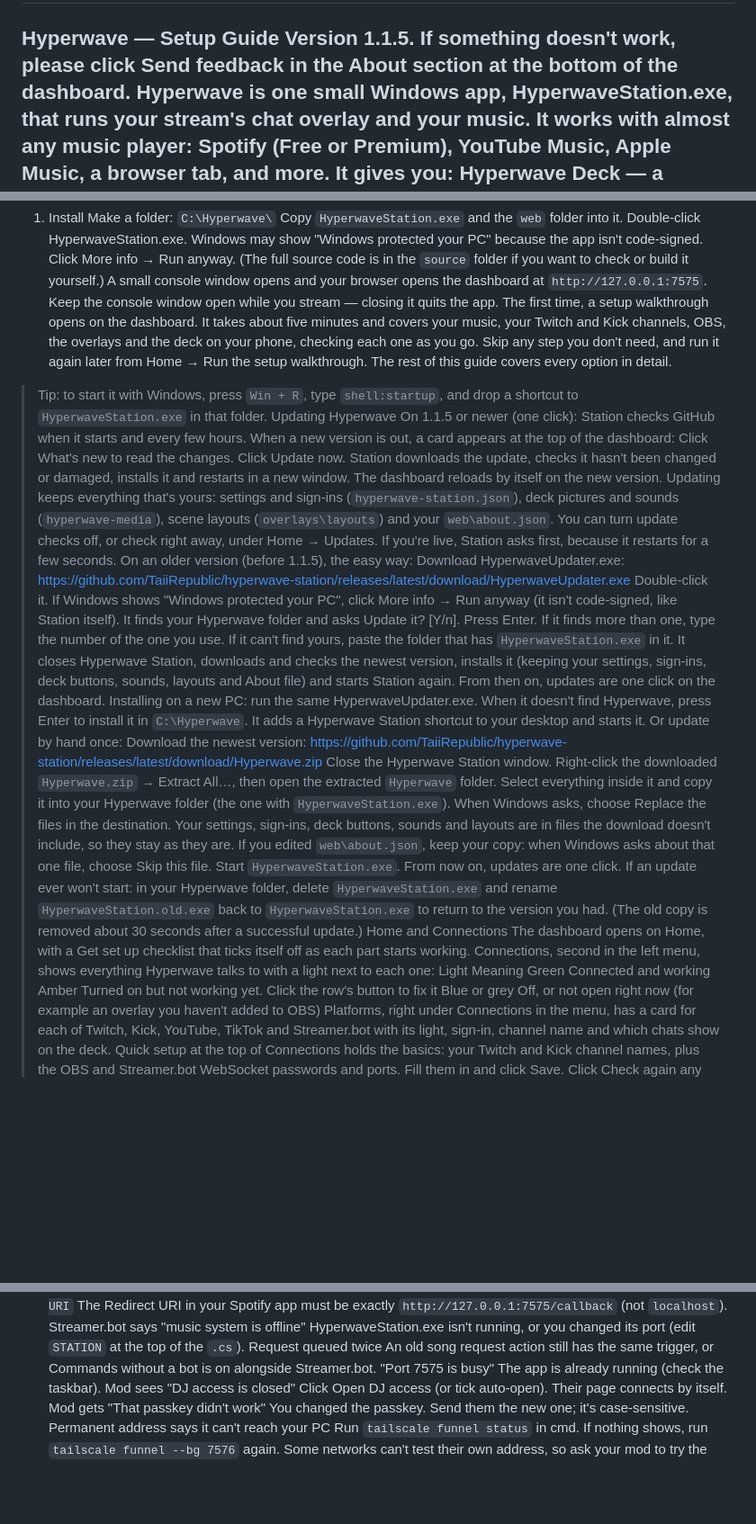
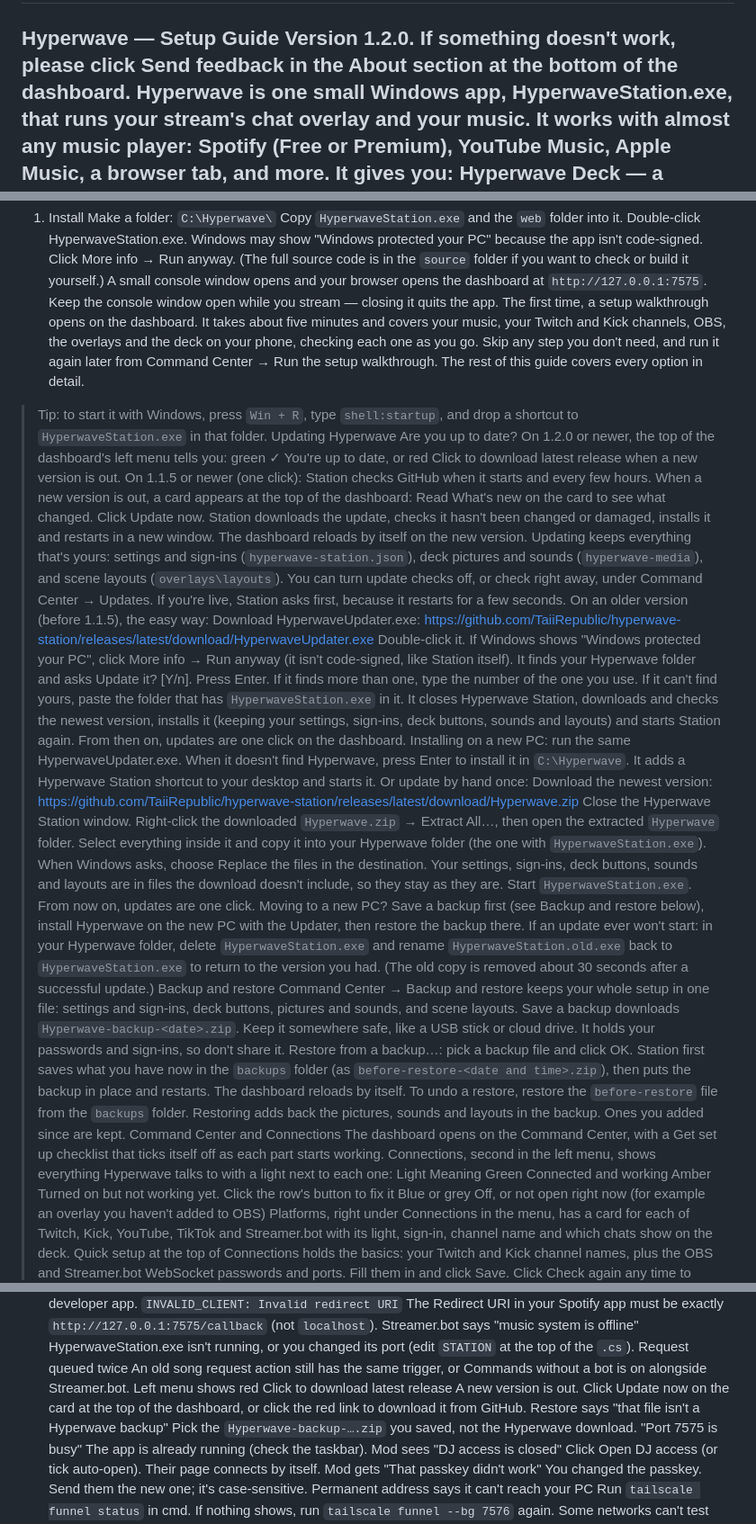
Before and after one commit to TaiiRepublic/Hyperwave-Station, a Markdown page: README.md, 3 parts joined by grey strips. Shown at 90% size. Rendered like a GitHub page; blank space fills up the shorter version.

```diff
--- a/README.md
+++ b/README.md
@@ -9,7 +9,7 @@ Version 1.1.5 or newer: you'll get a card on the dashboard when an update is out
 Older version: run the Hyperwave Updater once. It finds your Hyperwave, updates it and keeps your settings, deck buttons, sounds and layouts. After that, updates are one click on the dashboard.
 ---
 Hyperwave — Setup Guide
-Version 1.1.5. If something doesn't work, please click Send feedback in the About section at the bottom of the dashboard.
+Version 1.2.0. If something doesn't work, please click Send feedback in the About section at the bottom of the dashboard.
 Hyperwave is one small Windows app, HyperwaveStation.exe, that runs your stream's chat overlay and your music. It works with almost any music player: Spotify (Free or Premium), YouTube Music, Apple Music, a browser tab, and more. It gives you:
 Hyperwave Deck — a control panel for your stream on your PC, phone, tablet or Elgato Stream Deck: switch OBS scenes, clip, record, go live, mute, run your music, and read and reply to chat from every platform.
 Hyperwave Chat — Twitch, Kick, YouTube and TikTok chat in one OBS overlay, with emotes, 20 animations, rain and scrolling modes, bubbles, profile pictures, and new songs and song requests shown right in chat.
@@ -26,29 +26,37 @@ Copy `HyperwaveStation.exe` and the `web` folder into it.
 Double-click HyperwaveStation.exe.
 Windows may show "Windows protected your PC" because the app isn't code-signed. Click More info → Run anyway. (The full source code is in the `source` folder if you want to check or build it yourself.)
 A small console window opens and your browser opens the dashboard at `http://127.0.0.1:7575`. Keep the console window open while you stream — closing it quits the app.
-The first time, a setup walkthrough opens on the dashboard. It takes about five minutes and covers your music, your Twitch and Kick channels, OBS, the overlays and the deck on your phone, checking each one as you go. Skip any step you don't need, and run it again later from Home → Run the setup walkthrough. The rest of this guide covers every option in detail.
+The first time, a setup walkthrough opens on the dashboard. It takes about five minutes and covers your music, your Twitch and Kick channels, OBS, the overlays and the deck on your phone, checking each one as you go. Skip any step you don't need, and run it again later from Command Center → Run the setup walkthrough. The rest of this guide covers every option in detail.
 > Tip: to start it with Windows, press `Win + R`, type `shell:startup`, and drop a shortcut to `HyperwaveStation.exe` in that folder.
 Updating Hyperwave
+Are you up to date? On 1.2.0 or newer, the top of the dashboard's left menu tells you: green ✓ You're up to date, or red Click to download latest release when a new version is out.
 On 1.1.5 or newer (one click): Station checks GitHub when it starts and every few hours. When a new version is out, a card appears at the top of the dashboard:
-Click What's new to read the changes.
+Read What's new on the card to see what changed.
 Click Update now. Station downloads the update, checks it hasn't been changed or damaged, installs it and restarts in a new window. The dashboard reloads by itself on the new version.
-Updating keeps everything that's yours: settings and sign-ins (`hyperwave-station.json`), deck pictures and sounds (`hyperwave-media`), scene layouts (`overlays\layouts`) and your `web\about.json`. You can turn update checks off, or check right away, under Home → Updates. If you're live, Station asks first, because it restarts for a few seconds.
+Updating keeps everything that's yours: settings and sign-ins (`hyperwave-station.json`), deck pictures and sounds (`hyperwave-media`), and scene layouts (`overlays\layouts`). You can turn update checks off, or check right away, under Command Center → Updates. If you're live, Station asks first, because it restarts for a few seconds.
 On an older version (before 1.1.5), the easy way:
 Download HyperwaveUpdater.exe: https://github.com/TaiiRepublic/hyperwave-station/releases/latest/download/HyperwaveUpdater.exe
 Double-click it. If Windows shows "Windows protected your PC", click More info → Run anyway (it isn't code-signed, like Station itself).
 It finds your Hyperwave folder and asks Update it? [Y/n]. Press Enter. If it finds more than one, type the number of the one you use. If it can't find yours, paste the folder that has `HyperwaveStation.exe` in it.
-It closes Hyperwave Station, downloads and checks the newest version, installs it (keeping your settings, sign-ins, deck buttons, sounds, layouts and About file) and starts Station again. From then on, updates are one click on the dashboard.
+It closes Hyperwave Station, downloads and checks the newest version, installs it (keeping your settings, sign-ins, deck buttons, sounds and layouts) and starts Station again. From then on, updates are one click on the dashboard.
 Installing on a new PC: run the same HyperwaveUpdater.exe. When it doesn't find Hyperwave, press Enter to install it in `C:\Hyperwave`. It adds a Hyperwave Station shortcut to your desktop and starts it.
 Or update by hand once:
 Download the newest version: https://github.com/TaiiRepublic/hyperwave-station/releases/latest/download/Hyperwave.zip
 Close the Hyperwave Station window.
 Right-click the downloaded `Hyperwave.zip` → Extract All…, then open the extracted `Hyperwave` folder.
 Select everything inside it and copy it into your Hyperwave folder (the one with `HyperwaveStation.exe`). When Windows asks, choose Replace the files in the destination.
-Your settings, sign-ins, deck buttons, sounds and layouts are in files the download doesn't include, so they stay as they are. If you edited `web\about.json`, keep your copy: when Windows asks about that one file, choose Skip this file.
+Your settings, sign-ins, deck buttons, sounds and layouts are in files the download doesn't include, so they stay as they are.
 Start `HyperwaveStation.exe`. From now on, updates are one click.
+Moving to a new PC? Save a backup first (see Backup and restore below), install Hyperwave on the new PC with the Updater, then restore the backup there.
 If an update ever won't start: in your Hyperwave folder, delete `HyperwaveStation.exe` and rename `HyperwaveStation.old.exe` back to `HyperwaveStation.exe` to return to the version you had. (The old copy is removed about 30 seconds after a successful update.)
-Home and Connections
-The dashboard opens on Home, with a Get set up checklist that ticks itself off as each part starts working. Connections, second in the left menu, shows everything Hyperwave talks to with a light next to each one:
+Backup and restore
+Command Center → Backup and restore keeps your whole setup in one file: settings and sign-ins, deck buttons, pictures and sounds, and scene layouts.
+Save a backup downloads `Hyperwave-backup-<date>.zip`. Keep it somewhere safe, like a USB stick or cloud drive. It holds your passwords and sign-ins, so don't share it.
+Restore from a backup…: pick a backup file and click OK. Station first saves what you have now in the `backups` folder (as `before-restore-<date and time>.zip`), then puts the backup in place and restarts. The dashboard reloads by itself.
+To undo a restore, restore the `before-restore` file from the `backups` folder.
+Restoring adds back the pictures, sounds and layouts in the backup. Ones you added since are kept.
+Command Center and Connections
+The dashboard opens on the Command Center, with a Get set up checklist that ticks itself off as each part starts working. Connections, second in the left menu, shows everything Hyperwave talks to with a light next to each one:
 Light	Meaning
 Green	Connected and working
 Amber	Turned on but not working yet. Click the row's button to fix it
@@ -336,6 +346,8 @@ Last.fm: "hides its listening"	Last.fm → Settings → Privacy → untick Hide
 `INVALID_CLIENT: Invalid redirect URI`	The Redirect URI in your Spotify app must be exactly `http://127.0.0.1:7575/callback` (not `localhost`).
 Streamer.bot says "music system is offline"	HyperwaveStation.exe isn't running, or you changed its port (edit `STATION` at the top of the `.cs`).
 Request queued twice	An old song request action still has the same trigger, or Commands without a bot is on alongside Streamer.bot.
+Left menu shows red Click to download latest release	A new version is out. Click Update now on the card at the top of the dashboard, or click the red link to download it from GitHub.
+Restore says "that file isn't a Hyperwave backup"	Pick the `Hyperwave-backup-….zip` you saved, not the Hyperwave download.
 "Port 7575 is busy"	The app is already running (check the taskbar).
 Mod sees "DJ access is closed"	Click Open DJ access (or tick auto-open). Their page connects by itself.
 Mod gets "That passkey didn't work"	You changed the passkey. Send them the new one; it's case-sensitive.
```
Also changed, not shown: other parts of README.md (+3 -1 lines).
